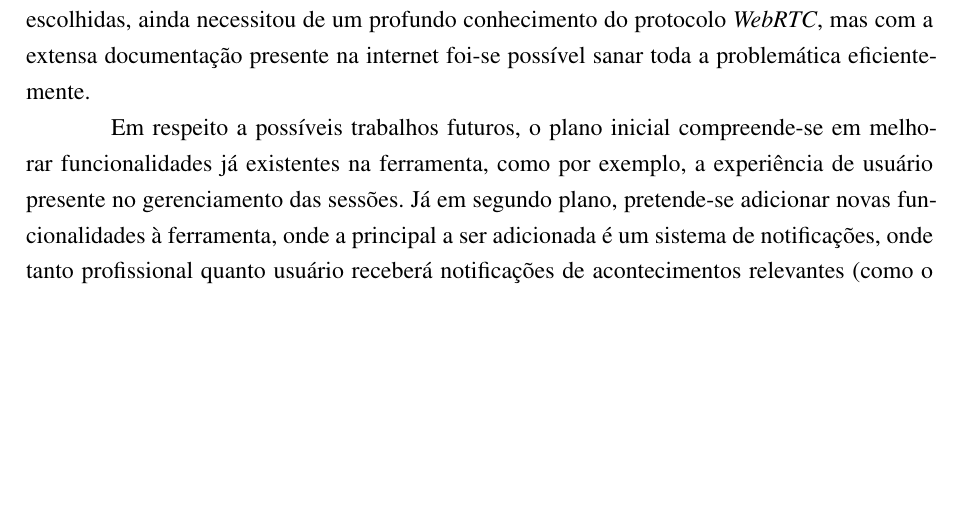
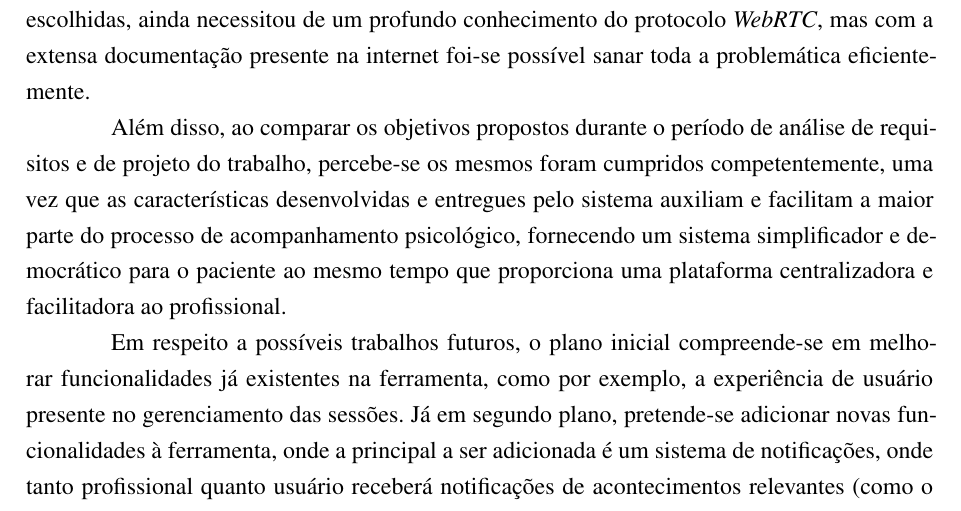
Before and after one commit to PsyCare-org/psycare-monography, a LaTeX thesis (uri-tcc.tex, which reads elements/textual/conclusao.tex): part of page 74 of 76, cut so that both start at the same text, the shorter picture padded with empty space. Compiled offline with pdfLaTeX.

Commit message:
Feat: Improving 'Conclusão'

```diff
--- a/elements/textual/conclusao.tex
+++ b/elements/textual/conclusao.tex
@@ -7,4 +7,6 @@ Dentro desse contexto, este trabalho procura evoluir concomitantemente com as mu
 
 Além disso, durante o desenvolvimento da plataforma, alguns pontos trouxeram maior dificuldade a serem implementados, exigindo assim maior atenção e tempo. Como por exemplo, a implementação da videochamada, que mesmo estando abstraída através das tecnologias escolhidas, ainda necessitou de um profundo conhecimento do protocolo \textit{WebRTC},  mas com a extensa documentação presente na internet foi-se possível sanar toda a problemática eficientemente.
 
+Além disso, ao comparar os objetivos propostos durante o período de análise de requisitos e de projeto do trabalho, percebe-se os mesmos foram cumpridos competentemente, uma vez que as características desenvolvidas e entregues pelo sistema auxiliam e facilitam a maior parte do processo de acompanhamento psicológico, fornecendo um sistema simplificador e democrático para o paciente ao mesmo tempo que proporciona uma plataforma centralizadora e facilitadora ao profissional.
+
 Em respeito a possíveis trabalhos futuros, o plano inicial compreende-se em melhorar funcionalidades já existentes na ferramenta, como por exemplo, a experiência de usuário presente no gerenciamento das sessões. Já em segundo plano, pretende-se adicionar novas funcionalidades à ferramenta, onde a principal a ser adicionada é um sistema de notificações, onde tanto profissional quanto usuário receberá notificações de acontecimentos relevantes (como o aceite/encerramento de um atendimento, lembretes de encontros, novas mensagens recebidas, dentre outros). Além disso, em um terceiro momento, planeja-se transformar a aplicação em um sistema multiplataforma, passando a dar suporte também à sistemas \textit{mobile}.
```
